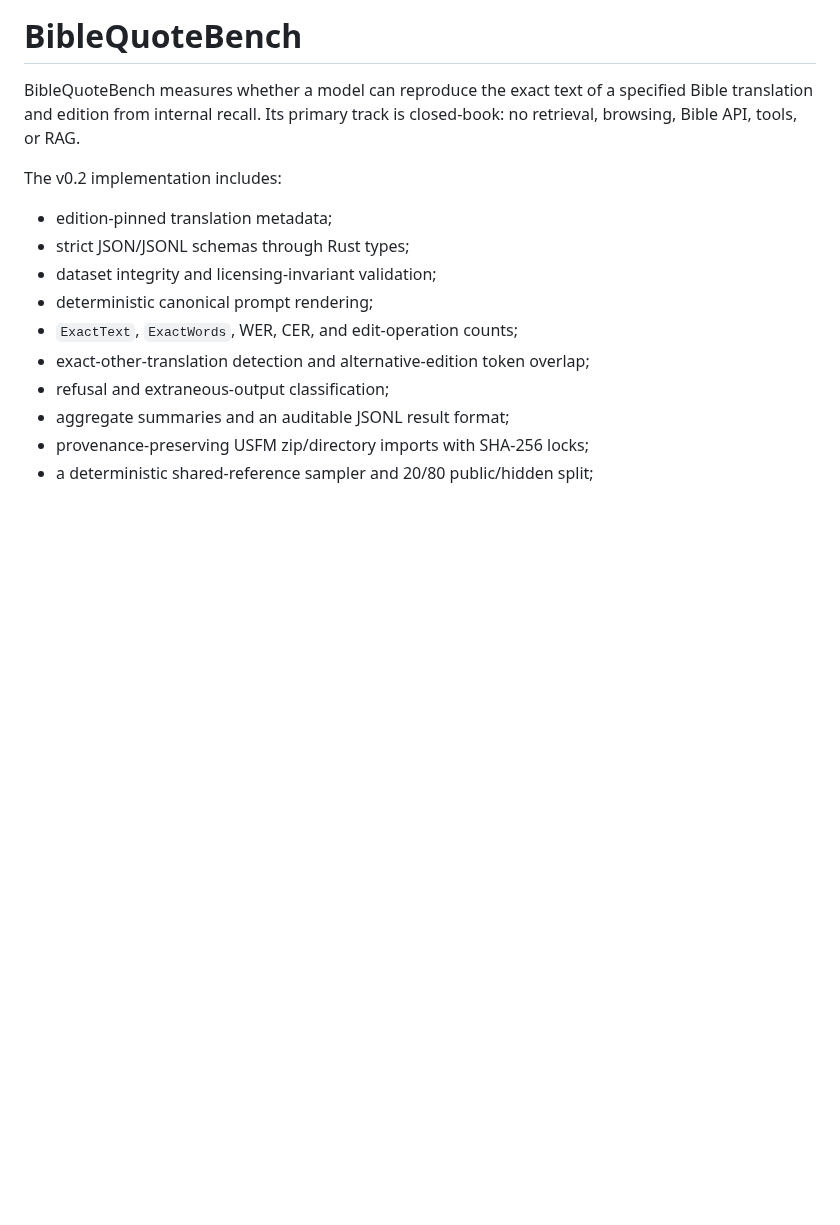
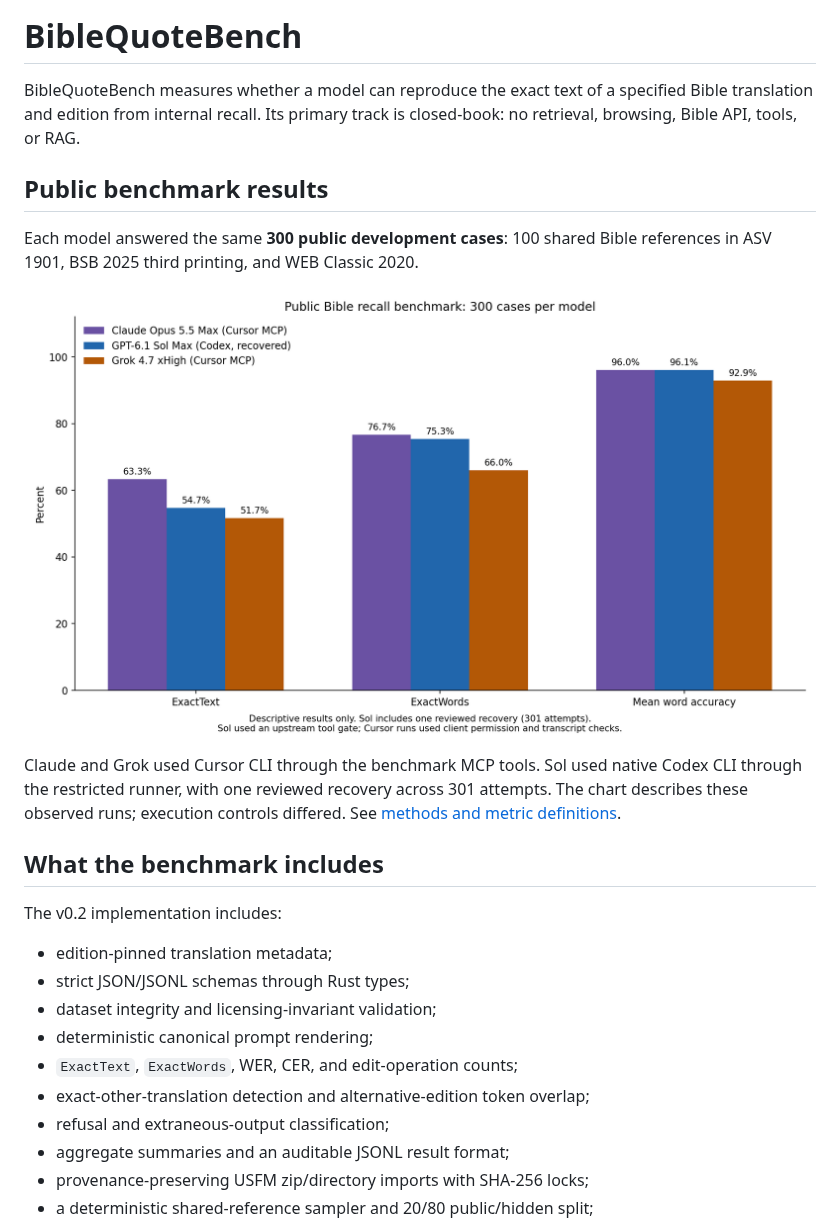
Before and after one commit to x4g4p3x/BibleQuoteBench, a Markdown page: README.md, the part around the change. Rendered like a GitHub page; pictures changed too: docs/trials/2026-10-09-300-case-comparison/accuracy-comparison.png (added); blank space fills up the shorter version.

Commit message:
Show 300-case accuracy comparison prominently in README

```diff
--- a/README.md
+++ b/README.md
@@ -3,6 +3,20 @@
 BibleQuoteBench measures whether a model can reproduce the exact text of a
 specified Bible translation and edition from internal recall. Its primary track
 is closed-book: no retrieval, browsing, Bible API, tools, or RAG.
+
+## Public benchmark results
+
+Each model answered the same **300 public development cases**: 100 shared Bible
+references in ASV 1901, BSB 2025 third printing, and WEB Classic 2020.
+
+![Accuracy comparison for Claude Opus 5.5 Max, GPT-6.1 Sol Max, and Grok 4.7 xHigh across 300 cases per model](docs/trials/2026-10-09-300-case-comparison/accuracy-comparison.png)
+
+Claude and Grok used Cursor CLI through the benchmark MCP tools. Sol used native
+Codex CLI through the restricted runner, with one reviewed recovery across 301
+attempts. The chart describes these observed runs; execution controls differed.
+See [methods and metric definitions](docs/trials/2026-10-09-300-case-comparison/README.md).
+
+## What the benchmark includes
 
 The v0.2 implementation includes:
 
```
Also changed, not shown: docs/trials/README.md (+8 -2 lines), 1 other file.
